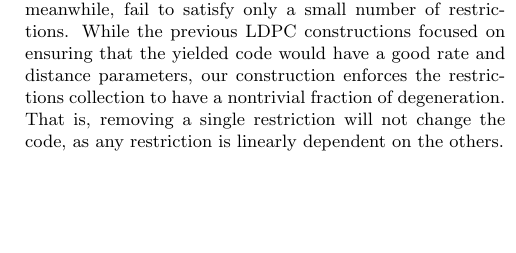
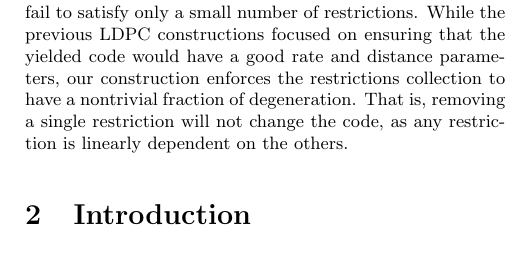
Before and after one commit to dudupo/Academic, a LaTeX document (projects/NLTES_project/ldpc_ltc.tex): part of one column of page 1 of 6, cut so that both start at the same text, the shorter picture padded with empty space. The pictures show the PDF file projects/pdfs/ldpc_ltc.pdf that the author committed with the source.

Commit message:
compiling -Sat Oct 29 12:44:22 PM IDT 2022

```diff
--- a/projects/NLTES_project/ldpc_ltc.tex
+++ b/projects/NLTES_project/ldpc_ltc.tex
@@ -52,13 +52,17 @@
 \maketitle
 \abstract{We propose a new simple construction based on Tanner Codes, which yields a good LDPC code with testability query complexity of $\Theta\left( n^{1-\varepsilon} \right)$ for any $\varepsilon> 0$ .}
 \begin{multicols*}{2}
-  \section{Preambles}Coding theory has emerged by the need to transfer information in noisy communication channels. By embedding a message in higher dimension space, one can guarantee robustness against possible faults. The ratio of the original content length to the passed message length is the rate of the code, and it measures how consuming our communication protocol is. Furthermore, the distance of the code quantifies how many faults the scheme can absorb such that the receiver could recover the original message. Also, We could think about the code as all the strings that satisfy a specified restrictions collection.
- Non-formally, we say that code is good if its distance and rate are scaled linearly in the encoded message length.  In practice, one might also intrested to be able to implement those checks efficiently. We say that a code is an LDPC if any bit is involved in a constant number of restrictions, each of which is a linear equation, and if any restriction contains a fixed number of variables. And finally, another characteristic of the code is its testability, which is the complexity of the number of random checks one should be done in order to negate that a given candidate is in the code.
-Besides the fact that good codes are considered efficient in terms of robustness and overhead, they are also vital components in establishing secure multiparty computation \cite{MultiParty} and have a deep connection to probabilistic proofs.
-
+  \section{Preambles}
 In this work, we propose a new construction for good LDPC codes, which also have a good testability parameter. In contrast to previews, constructions made by C and D, our construction does not involve any amplification And is almost identical to the expander code construction, which is considered by many simple and easy to implement. We remark that Dinur, in her last work \cite{Dinur}, obtained a better testability code with only constant query complexity. Yet, here construction requires using algebraic structures, which complicates the process.
 Our proof also indirectly answers the following question. Why most of the good LDPC codes are known to be bad in terms of detecting errors? In other words, It seems that for most of them, there exist strings that are very far from being in the code and, meanwhile, fail to satisfy only a small number of restrictions.
 While the previous LDPC constructions focused on ensuring that the yielded code would have a good rate and distance parameters, our construction enforces the restrictions collection to have a nontrivial fraction of degeneration. That is, removing a single restriction will not change the code, as any restriction is linearly dependent on the others.
+
+
+
+ \section{Introduction}
+  Coding theory has emerged by the need to transfer information in noisy communication channels. By embedding a message in higher dimension space, one can guarantee robustness against possible faults. The ratio of the original content length to the passed message length is the rate of the code, and it measures how consuming our communication protocol is. Furthermore, the distance of the code quantifies how many faults the scheme can absorb such that the receiver could recover the original message. Also, We could think about the code as all the strings that satisfy a specified restrictions collection.
+ Non-formally, we say that code is good if its distance and rate are scaled linearly in the encoded message length.  In practice, one might also intrested to be able to implement those checks efficiently. We say that a code is an LDPC if any bit is involved in a constant number of restrictions, each of which is a linear equation, and if any restriction contains a fixed number of variables. And finally, another characteristic of the code is its testability, which is the complexity of the number of random checks one should be done in order to negate that a given candidate is in the code.
+Besides the fact that good codes are considered efficient in terms of robustness and overhead, they are also vital components in establishing secure multiparty computation \cite{MultiParty} and have a deep connection to probabilistic proofs.
 
 First, we state the notations, definitions, and formal theorem in section 2. Then in sections 3 and 4, we review past results and provide their proofs in order to make this paper self-contained. Readers familiar with the basic concepts of LDPC, Tanner and Expanders codes construction should consider skipping directly to section 5, in which we provide our proof.
 %Linear Error Correction Codes,
```
Also changed, not shown: projects/pdfs/ldpc_ltc.pdf.
